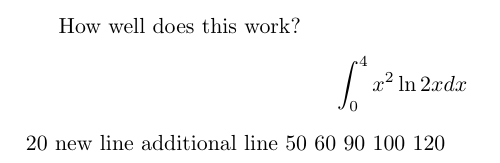
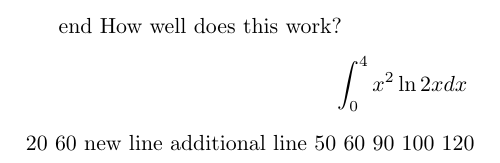
Before and after one commit to profblock/samplelatex, a LaTeX document (main.tex): part of the page, cut so that both start at the same text. Compiled offline with pdfLaTeX.

Commit message:
mainBranch test2

```diff
--- a/main.tex
+++ b/main.tex
@@ -1,9 +1,10 @@
 \documentclass{article}
 \begin{document}
-
+end
 How well does this work?
 $$\int_0^4 x^2 \ln{2x}dx$$
 20
+60
 new line
 additional line
 50
```
